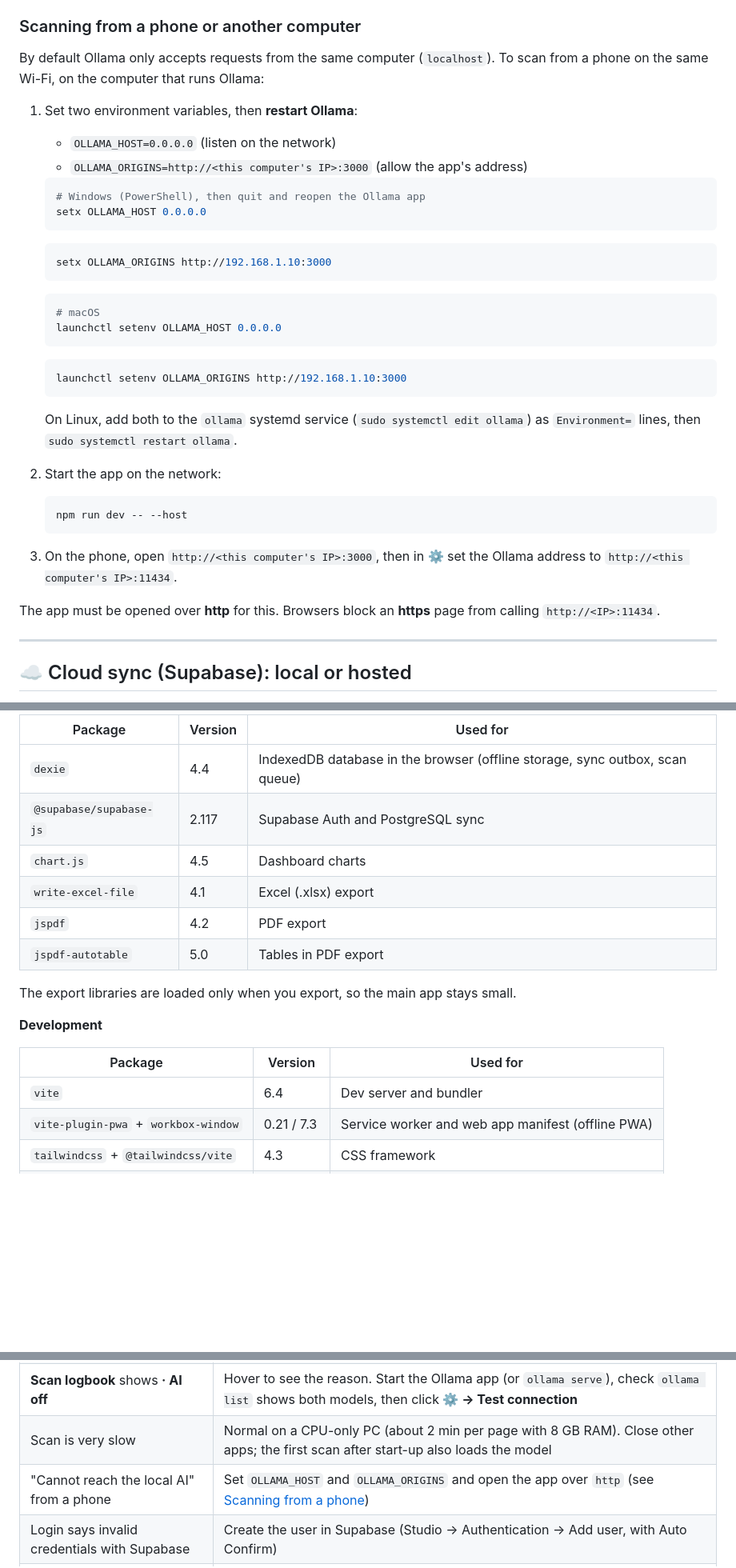
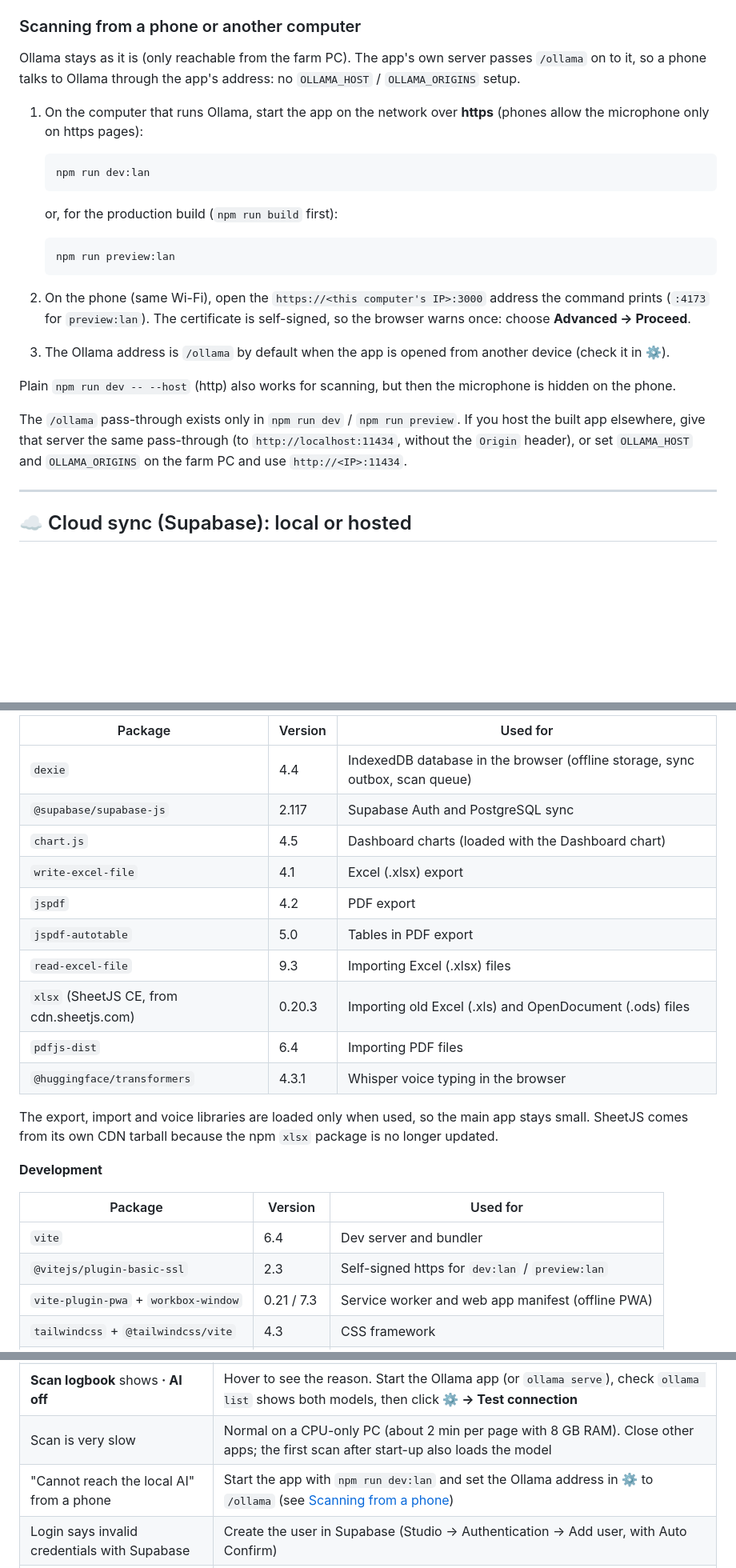
Before and after one commit to jersy26/ChickPence, a Markdown page: README.md, 3 parts joined by grey strips. Shown at 80% size. GitHub-like rendering; blank space fills up the shorter version.

````diff
--- a/README.md
+++ b/README.md
@@ -194,37 +195,27 @@ You can use other models: any Ollama **vision** model for reading, any **chat**
 
 ### Scanning from a phone or another computer
 
-By default Ollama only accepts requests from the same computer (`localhost`). To scan from a phone on the same Wi-Fi, on the computer that runs Ollama:
+Ollama stays as it is (only reachable from the farm PC). The app's own server passes `/ollama` on to it, so a phone talks to Ollama through the app's address: no `OLLAMA_HOST` / `OLLAMA_ORIGINS` setup.
 
-1. Set two environment variables, then **restart Ollama**:
-   - `OLLAMA_HOST=0.0.0.0` (listen on the network)
-   - `OLLAMA_ORIGINS=http://<this computer's IP>:3000` (allow the app's address)
+1. On the computer that runs Ollama, start the app on the network over **https** (phones allow the microphone only on https pages):
 
    ```bash
-   # Windows (PowerShell), then quit and reopen the Ollama app
-   setx OLLAMA_HOST 0.0.0.0
+   npm run dev:lan
    ```
-   ```bash
-   setx OLLAMA_ORIGINS http://192.168.1.10:3000
-   ```
-   ```bash
-   # macOS
-   launchctl setenv OLLAMA_HOST 0.0.0.0
-   ```
-   ```bash
-   launchctl setenv OLLAMA_ORIGINS http://192.168.1.10:3000
-   ```
-   On Linux, add both to the `ollama` systemd service (`sudo systemctl edit ollama`) as `Environment=` lines, then `sudo systemctl restart ollama`.
 
-2. Start the app on the network:
+   or, for the production build (`npm run build` first):
 
    ```bash
-   npm run dev -- --host
+   npm run preview:lan
    ```
 
-3. On the phone, open `http://<this computer's IP>:3000`, then in **⚙** set the Ollama address to `http://<this computer's IP>:11434`.
+2. On the phone (same Wi-Fi), open the `https://<this computer's IP>:3000` address the command prints (`:4173` for `preview:lan`). The certificate is self-signed, so the browser warns once: choose **Advanced → Proceed**.
 
-The app must be opened over **http** for this. Browsers block an **https** page from calling `http://<IP>:11434`.
+3. The Ollama address is `/ollama` by default when the app is opened from another device (check it in **⚙**).
+
+Plain `npm run dev -- --host` (http) also works for scanning, but then the microphone is hidden on the phone.
+
+The `/ollama` pass-through exists only in `npm run dev` / `npm run preview`. If you host the built app elsewhere, give that server the same pass-through (to `http://localhost:11434`, without the `Origin` header), or set `OLLAMA_HOST` and `OLLAMA_ORIGINS` on the farm PC and use `http://<IP>:11434`.
 
 ---
 
@@ -377,18 +369,23 @@ Installed by `npm install` from `package.json`. Versions are the ones in `packag
 |---|---|---|
 | `dexie` | 4.4 | IndexedDB database in the browser (offline storage, sync outbox, scan queue) |
 | `@supabase/supabase-js` | 2.117 | Supabase Auth and PostgreSQL sync |
-| `chart.js` | 4.5 | Dashboard charts |
+| `chart.js` | 4.5 | Dashboard charts (loaded with the Dashboard chart) |
 | `write-excel-file` | 4.1 | Excel (.xlsx) export |
 | `jspdf` | 4.2 | PDF export |
 | `jspdf-autotable` | 5.0 | Tables in PDF export |
+| `read-excel-file` | 9.3 | Importing Excel (.xlsx) files |
+| `xlsx` (SheetJS CE, from cdn.sheetjs.com) | 0.20.3 | Importing old Excel (.xls) and OpenDocument (.ods) files |
+| `pdfjs-dist` | 6.4 | Importing PDF files |
+| `@huggingface/transformers` | 4.3.1 | Whisper voice typing in the browser |
 
-The export libraries are loaded only when you export, so the main app stays small.
+The export, import and voice libraries are loaded only when used, so the main app stays small. SheetJS comes from its own CDN tarball because the npm `xlsx` package is no longer updated.
 
 **Development**
 
 | Package | Version | Used for |
 |---|---|---|
 | `vite` | 6.4 | Dev server and bundler |
+| `@vitejs/plugin-basic-ssl` | 2.3 | Self-signed https for `dev:lan` / `preview:lan` |
 | `vite-plugin-pwa` + `workbox-window` | 0.21 / 7.3 | Service worker and web app manifest (offline PWA) |
 | `tailwindcss` + `@tailwindcss/vite` | 4.3 | CSS framework |
 | `postcss`, `autoprefixer` | 8.5 / 10.4 | CSS processing |
@@ -447,7 +444,7 @@ ChickPence/
 | Port 3000 already in use | Vite uses the next free port; check the terminal for the address |
 | **Scan logbook** shows **· AI off** | Hover to see the reason. Start the Ollama app (or `ollama serve`), check `ollama list` shows both models, then click **⚙ → Test connection** |
 | Scan is very slow | Normal on a CPU-only PC (about 2 min per page with 8 GB RAM). Close other apps; the first scan after start-up also loads the model |
-| "Cannot reach the local AI" from a phone | Set `OLLAMA_HOST` and `OLLAMA_ORIGINS` and open the app over `http` (see [Scanning from a phone](#scanning-from-a-phone-or-another-computer)) |
+| "Cannot reach the local AI" from a phone | Start the app with `npm run dev:lan` and set the Ollama address in ⚙ to `/ollama` (see [Scanning from a phone](#scanning-from-a-phone-or-another-computer)) |
 | Login says invalid credentials with Supabase | Create the user in Supabase (Studio → Authentication → Add user, with Auto Confirm) |
 | `npx supabase start` fails | Make sure the Docker engine is running (`docker info` must not show an error). If downloads stop with *"unexpected EOF"*, Docker ran out of memory: use the `-x ...` command from Option A step 3 and run it again |
 | Feed logs never finish syncing (`Could not find the 'quantity_g' column`) | Run `20261028000000_v3_feed_grams.sql` on the database (`npx supabase migration up` locally, SQL Editor when hosted) |
````
Also changed, not shown: other parts of README.md (+3 -1 lines), docs/SESSION_HANDOFF.md (+37 -22 lines).
